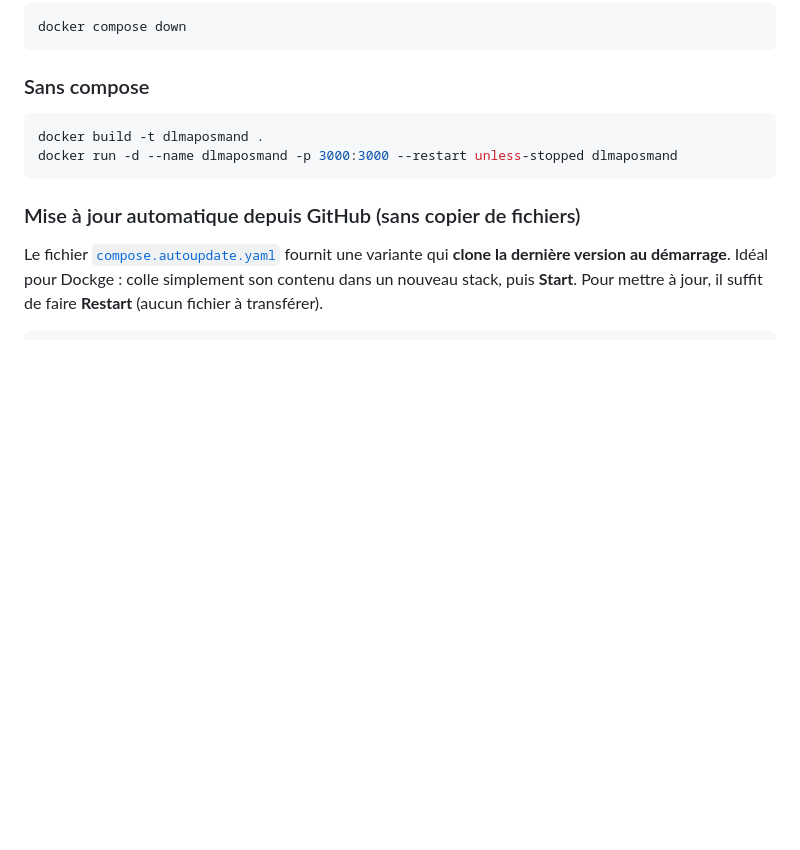
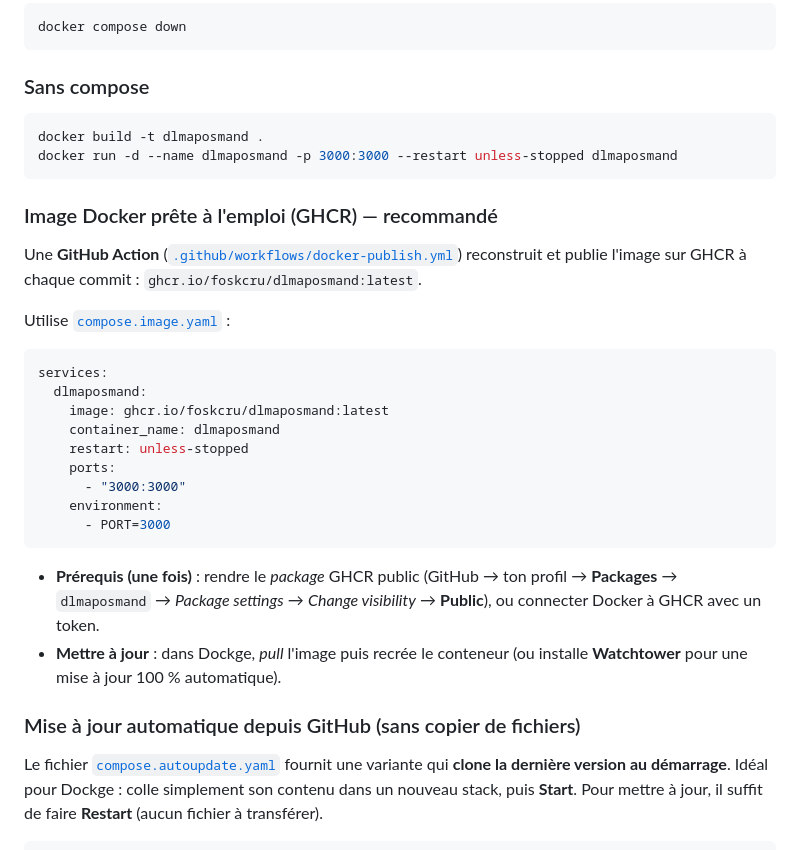
Before and after one commit to Foskcru/DlMapOsmAnd, a Markdown page: README.md, the part around the change. GitHub-like rendering; blank space fills up the shorter version.

Commit message:
Doc : méthode image GHCR recommandée (visibilité + mise à jour)
Co-Authored-By: Claude Opus 4.8 <noreply@anthropic.com>
Claude-Session: https://claude.ai/code/session_01F3Dzkro5RdmY9xoSi5i56b

````diff
--- a/README.md
+++ b/README.md
@@ -101,6 +101,32 @@ docker build -t dlmaposmand .
 docker run -d --name dlmaposmand -p 3000:3000 --restart unless-stopped dlmaposmand
 ```
 
+### Image Docker prête à l'emploi (GHCR) — recommandé
+
+Une **GitHub Action** ([`.github/workflows/docker-publish.yml`](.github/workflows/docker-publish.yml))
+reconstruit et publie l'image sur GHCR à chaque commit :
+`ghcr.io/foskcru/dlmaposmand:latest`.
+
+Utilise [`compose.image.yaml`](compose.image.yaml) :
+
+```yaml
+services:
+  dlmaposmand:
+    image: ghcr.io/foskcru/dlmaposmand:latest
+    container_name: dlmaposmand
+    restart: unless-stopped
+    ports:
+      - "3000:3000"
+    environment:
+      - PORT=3000
+```
+
+- **Prérequis (une fois)** : rendre le *package* GHCR public
+  (GitHub → ton profil → **Packages** → `dlmaposmand` → *Package settings* →
+  *Change visibility* → **Public**), ou connecter Docker à GHCR avec un token.
+- **Mettre à jour** : dans Dockge, *pull* l'image puis recrée le conteneur
+  (ou installe **Watchtower** pour une mise à jour 100 % automatique).
+
 ### Mise à jour automatique depuis GitHub (sans copier de fichiers)
 
 Le fichier [`compose.autoupdate.yaml`](compose.autoupdate.yaml) fournit une
````
